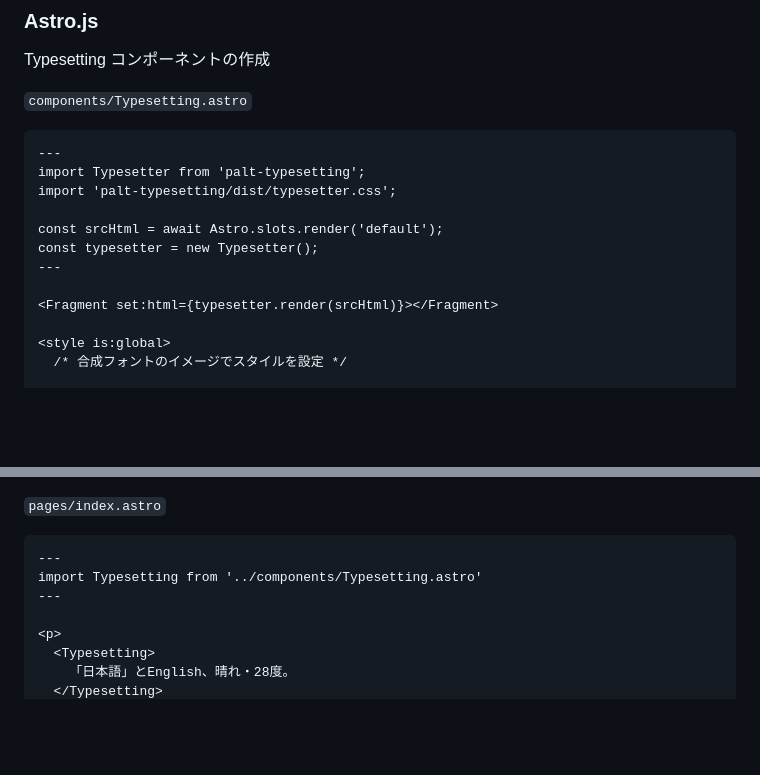
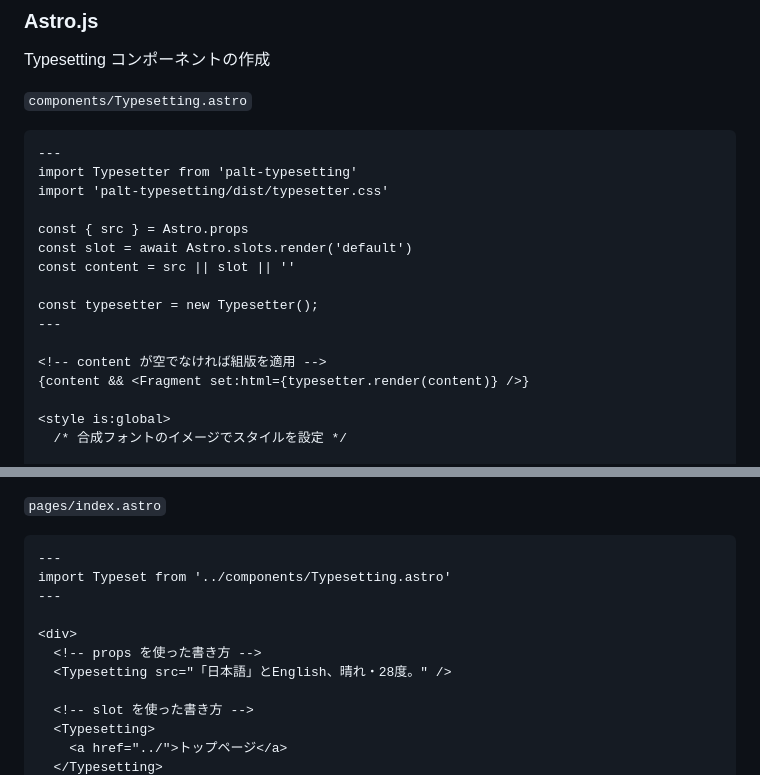
Before and after one commit to yamatoiizuka/palt-typesetting, a Markdown page: README.md, 2 parts joined by grey strips. Drawn GitHub-style; blank space fills up the shorter version.

Commit message:
Update Astro example

````diff
--- a/README.md
+++ b/README.md
@@ -274,14 +274,18 @@ Typesetting コンポーネントの作成
 
 ```astro
 ---
-import Typesetter from 'palt-typesetting';
-import 'palt-typesetting/dist/typesetter.css';
+import Typesetter from 'palt-typesetting'
+import 'palt-typesetting/dist/typesetter.css'
 
-const srcHtml = await Astro.slots.render('default');
+const { src } = Astro.props
+const slot = await Astro.slots.render('default')
+const content = src || slot || ''
+
 const typesetter = new Typesetter();
 ---
 
-<Fragment set:html={typesetter.render(srcHtml)}></Fragment>
+<!-- content が空でなければ組版を適用 -->
+{content && <Fragment set:html={typesetter.render(content)} />}
 
 <style is:global>
   /* 合成フォントのイメージでスタイルを設定 */
@@ -307,10 +311,14 @@ Typesetting コンポーネントの読み込み
 
 ```astro
 ---
-import Typesetting from '../components/Typesetting.astro'
+import Typeset from '../components/Typesetting.astro'
 ---
 
-<p>
+<div>
+  <!-- props を使った書き方 -->
+  <Typesetting src="「日本語」とEnglish、晴れ・28度。" />
+
+  <!-- slot を使った書き方 -->
   <Typesetting>
-    「日本語」とEnglish、晴れ・28度。
+    <a href="../">トップページ</a>
   </Typesetting>
````
Also changed, not shown: other parts of README.md (+1 -1 lines).
